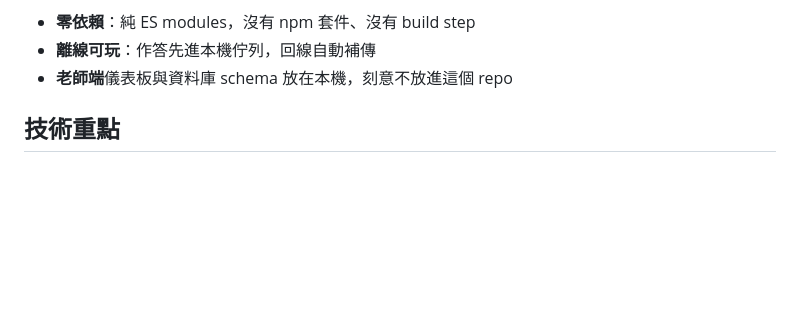
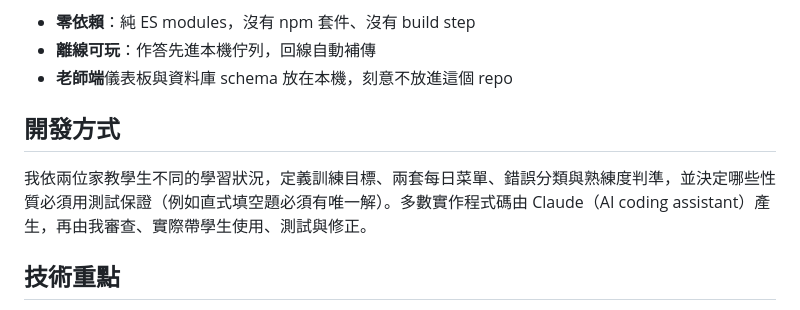
Before and after one commit to ssuyu0829/multiply-dojo, a Markdown page: README.md, the part around the change. Drawn GitHub-style; blank space fills up the shorter version.

Commit message:
Document project decisions and AI collaboration

```diff
--- a/README.md
+++ b/README.md
@@ -12,6 +12,10 @@
 - **零依賴**：純 ES modules，沒有 npm 套件、沒有 build step
 - **離線可玩**：作答先進本機佇列，回線自動補傳
 - **老師端**儀表板與資料庫 schema 放在本機，刻意不放進這個 repo
+
+## 開發方式
+
+我依兩位家教學生不同的學習狀況，定義訓練目標、兩套每日菜單、錯誤分類與熟練度判準，並決定哪些性質必須用測試保證（例如直式填空題必須有唯一解）。多數實作程式碼由 Claude（AI coding assistant）產生，再由我審查、實際帶學生使用、測試與修正。
 
 ## 技術重點
 
```
